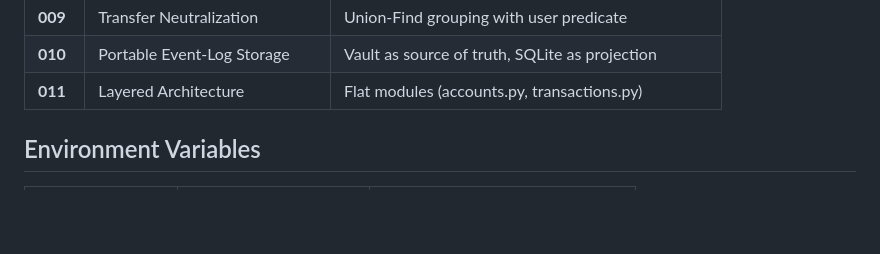
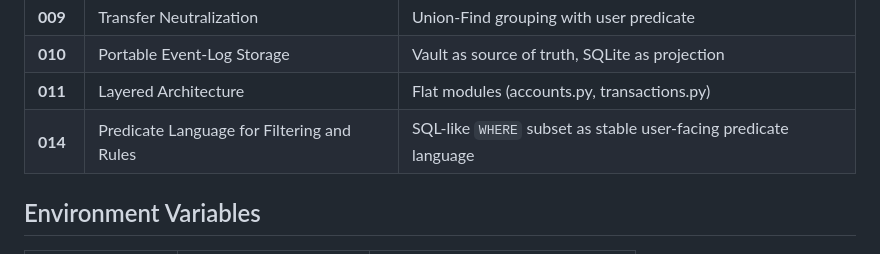
Before and after one commit to HeinrichHartmann/Penny, a Markdown page: agents/CONTEXT.md, the part around the change. Drawn GitHub-style; blank space fills up the shorter version.

Commit message:
docs: add predicate language ADR (#28)

```diff
--- a/agents/CONTEXT.md
+++ b/agents/CONTEXT.md
@@ -158,6 +158,7 @@ result = replay_vault(config)
 | **009** | Transfer Neutralization | Union-Find grouping with user predicate |
 | **010** | Portable Event-Log Storage | Vault as source of truth, SQLite as projection |
 | **011** | Layered Architecture | Flat modules (accounts.py, transactions.py) |
+| **014** | Predicate Language for Filtering and Rules | SQL-like `WHERE` subset as stable user-facing predicate language |
 
 ## Environment Variables
 
```
Also changed, not shown: ADR/014-Predicate-Language-for-Filtering-and-Rules.md (added, +294 -0 lines).
